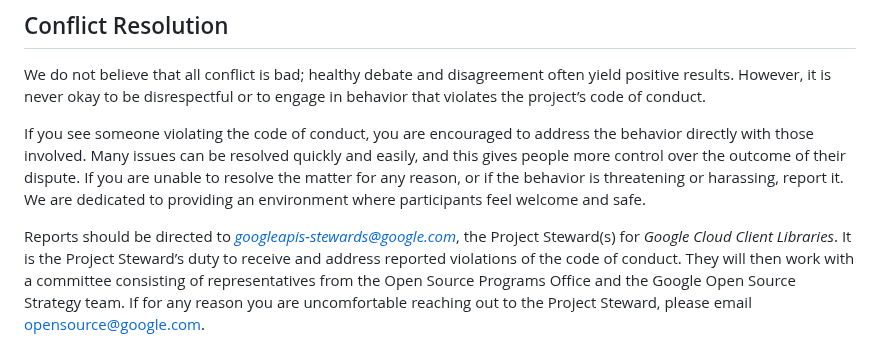
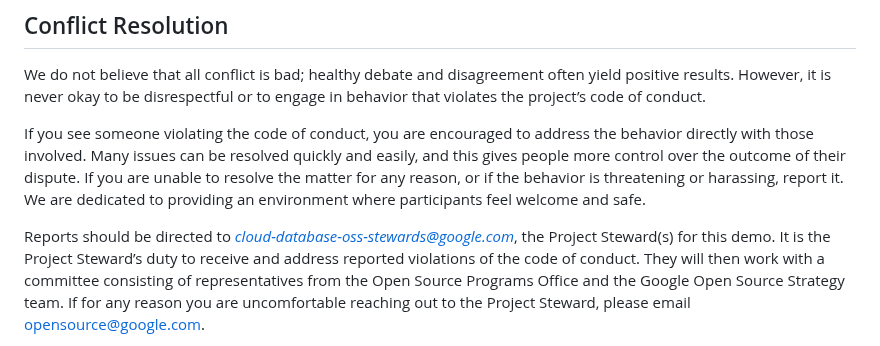
Before and after one commit to GoogleCloudPlatform/genai-databases-retrieval-app, a Markdown page: CODE_OF_CONDUCT.md, the part around one of its changes. GitHub-like rendering.

Commit message:
Update project steward.

```diff
--- a/CODE_OF_CONDUCT.md
+++ b/CODE_OF_CONDUCT.md
@@ -70,8 +69,8 @@ dispute. If you are unable to resolve the matter for any reason, or if the
 behavior is threatening or harassing, report it. We are dedicated to providing
 an environment where participants feel welcome and safe.
 
-Reports should be directed to *googleapis-stewards@google.com*, the
-Project Steward(s) for *Google Cloud Client Libraries*. It is the Project Steward’s duty to
+Reports should be directed to *cloud-database-oss-stewards@google.com*, the
+Project Steward(s) for this demo. It is the Project Steward’s duty to
 receive and address reported violations of the code of conduct. They will then
 work with a committee consisting of representatives from the Open Source
 Programs Office and the Google Open Source Strategy team. If for any reason you
```
Also changed, not shown: other parts of CODE_OF_CONDUCT.md (+0 -1 lines).
